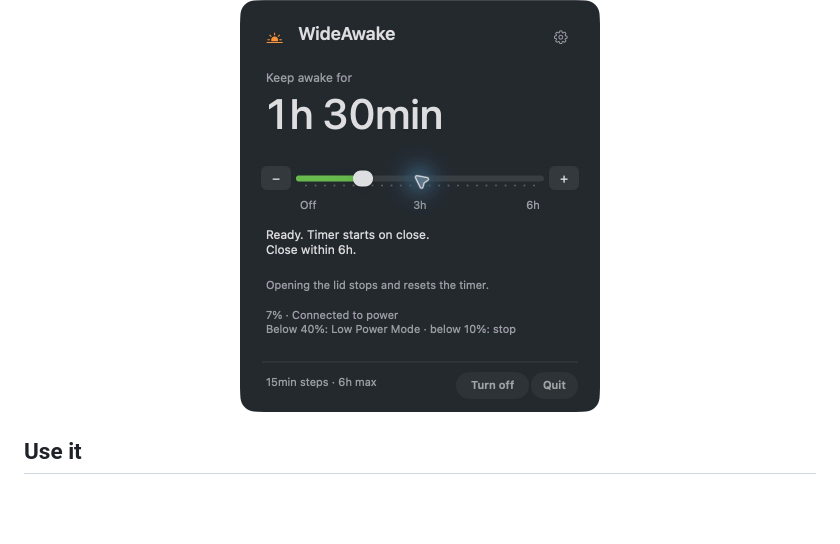
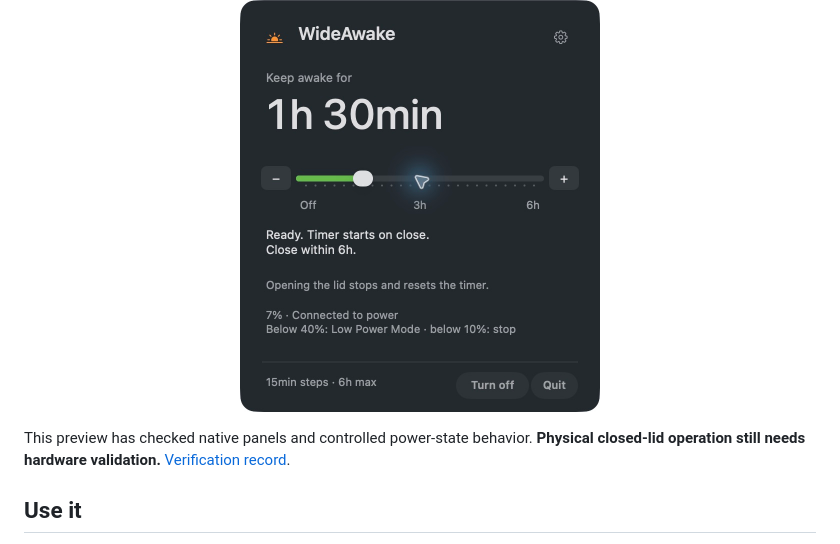
Before and after one commit to nazeeh111/WideAwake, a Markdown page: README.md, the part around the change. Rendered like a GitHub page; blank space fills up the shorter version.

Commit message:
Clarify project presentation and preserve technical evidence

```diff
--- a/README.md
+++ b/README.md
@@ -5,6 +5,8 @@
 WideAwake is a small native macOS menu bar timer for keeping a MacBook awake with the lid closed. Choose a duration using a slider you can customize. The defaults are **15-minute steps up to 6 hours**. Reopening the lid stops the timer and resets the slider to Off.
 
 <p align="center"><img src="docs/panel-ready.png" alt="WideAwake timer with battery status and editable battery limits" width="360"></p>
+
+This preview has checked native panels and controlled power-state behavior. **Physical closed-lid operation still needs hardware validation.** [Verification record](docs/VERIFICATION.md).
 
 ## Use it
 
```
